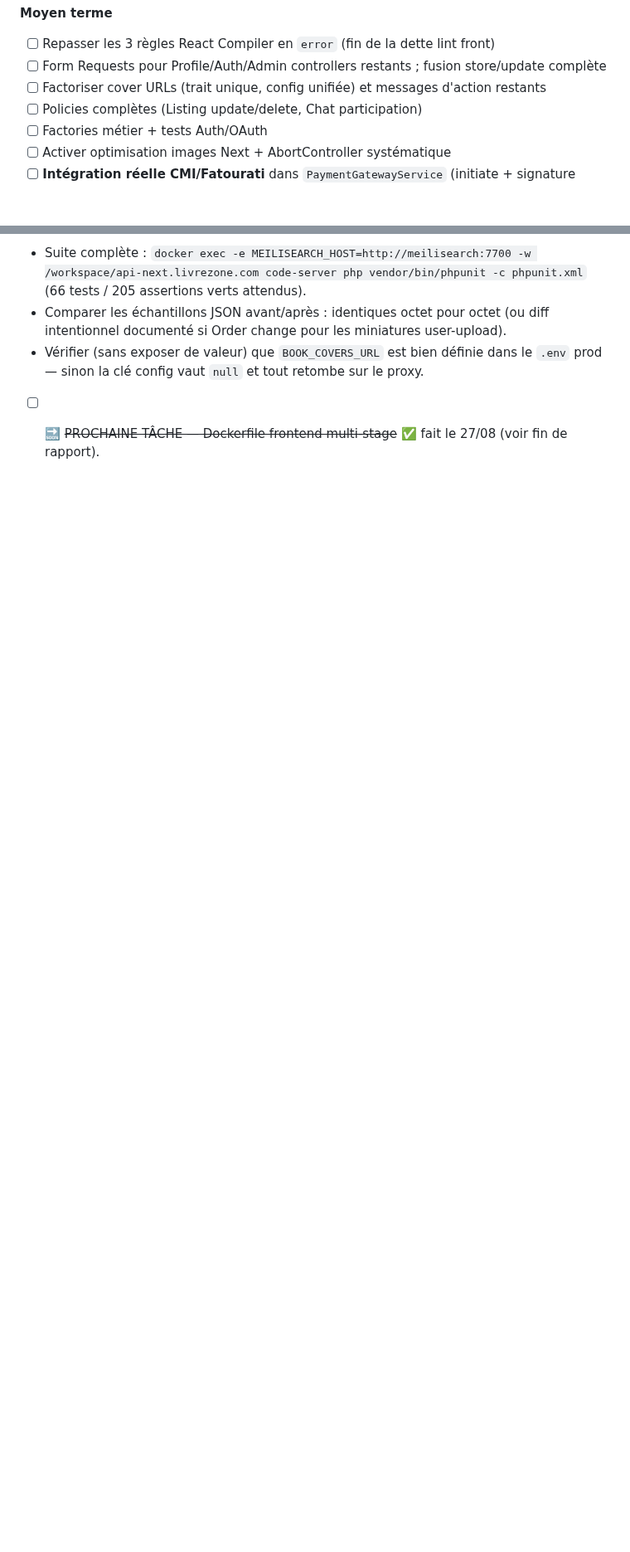
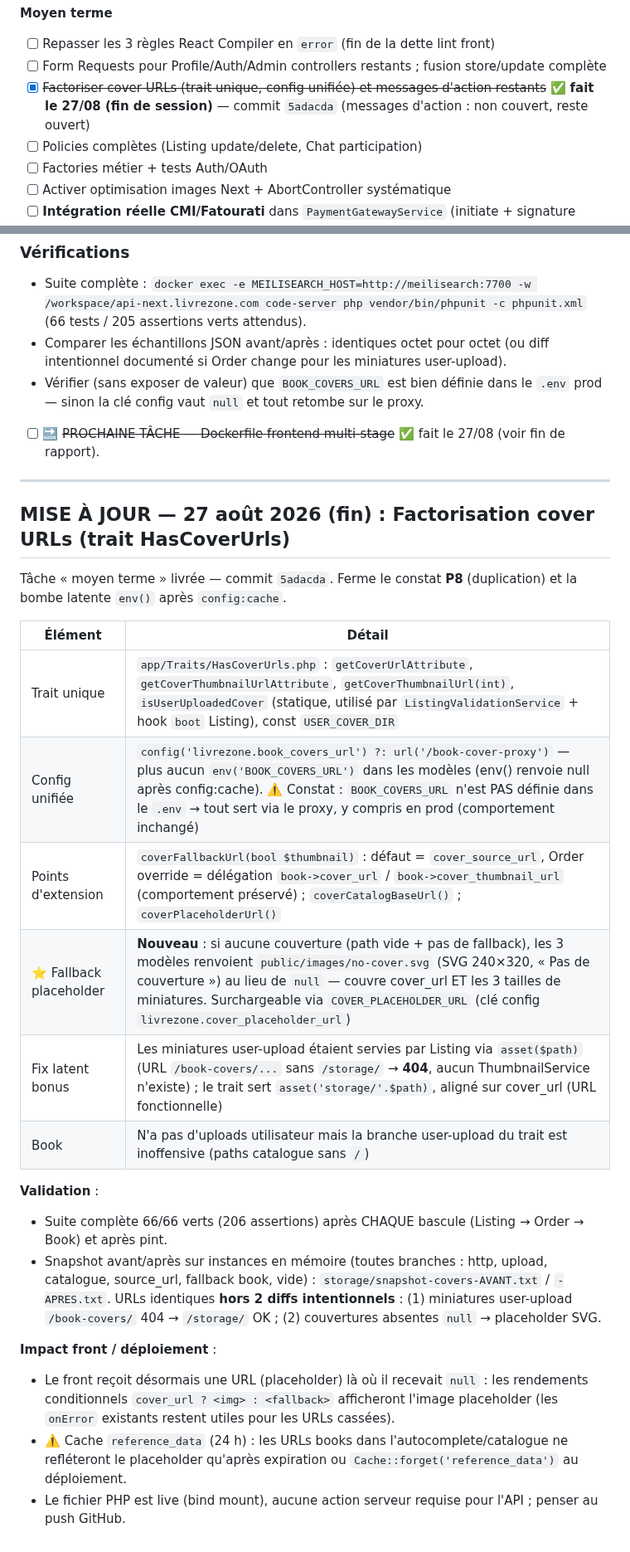
Before and after one commit to livrezone-ops/livrezone-next-monorepo, a Markdown page: api-next.livrezone.com/.agents/AUDIT-2026-08-25.md, 2 parts joined by grey strips. Shown at 83% size. GitHub-like rendering; blank space fills up the shorter version.

Commit message:
docs: audit maj - factorisation cover URLs livree (trait HasCoverUrls, placeholder, fix miniatures)

```diff
--- a/api-next.livrezone.com/.agents/AUDIT-2026-08-25.md
+++ b/api-next.livrezone.com/.agents/AUDIT-2026-08-25.md
@@ -224,7 +224,7 @@ Constat actuel : **aucun module de suivi des paiements / abonnements / échéanc
 **Moyen terme**
 - [ ] Repasser les 3 règles React Compiler en `error` (fin de la dette lint front)
 - [ ] Form Requests pour Profile/Auth/Admin controllers restants ; fusion store/update complète
-- [ ] Factoriser cover URLs (trait unique, config unifiée) et messages d'action restants
+- [x] ~~Factoriser cover URLs (trait unique, config unifiée) et messages d'action restants~~ ✅ **fait le 27/08 (fin de session)** — commit `5adacda` (messages d'action : non couvert, reste ouvert)
 - [ ] Policies complètes (Listing update/delete, Chat participation)
 - [ ] Factories métier + tests Auth/OAuth
 - [ ] Activer optimisation images Next + AbortController systématique
@@ -438,3 +438,27 @@ Plus `isUserUploadedCover()` dupliqué avec 2 constantes `USER_COVER_DIR` sépar
 - Comparer les échantillons JSON avant/après : identiques octet pour octet (ou diff intentionnel documenté si Order change pour les miniatures user-upload).
 - Vérifier (sans exposer de valeur) que `BOOK_COVERS_URL` est bien définie dans le `.env` prod — sinon la clé config vaut `null` et tout retombe sur le proxy.
 - [ ] 🔜 ~~PROCHAINE TÂCHE — Dockerfile frontend multi-stage~~ ✅ fait le 27/08 (voir fin de rapport).
+
+---
+
+## MISE À JOUR — 27 août 2026 (fin) : Factorisation cover URLs (trait HasCoverUrls)
+
+Tâche « moyen terme » livrée — commit `5adacda`. Ferme le constat **P8** (duplication) et la bombe latente `env()` après `config:cache`.
+
+| Élément | Détail |
+|---|---|
+| Trait unique | `app/Traits/HasCoverUrls.php` : `getCoverUrlAttribute`, `getCoverThumbnailUrlAttribute`, `getCoverThumbnailUrl(int)`, `isUserUploadedCover` (statique, utilisé par `ListingValidationService` + hook `boot` Listing), const `USER_COVER_DIR` |
+| Config unifiée | `config('livrezone.book_covers_url') ?: url('/book-cover-proxy')` — plus aucun `env('BOOK_COVERS_URL')` dans les modèles (env() renvoie null après config:cache). ⚠️ Constat : `BOOK_COVERS_URL` n'est PAS définie dans le `.env` → tout sert via le proxy, y compris en prod (comportement inchangé) |
+| Points d'extension | `coverFallbackUrl(bool $thumbnail)` : défaut = `cover_source_url`, Order override = délégation `book->cover_url` / `book->cover_thumbnail_url` (comportement préservé) ; `coverCatalogBaseUrl()` ; `coverPlaceholderUrl()` |
+| ⭐ Fallback placeholder | **Nouveau** : si aucune couverture (path vide + pas de fallback), les 3 modèles renvoient `public/images/no-cover.svg` (SVG 240×320, « Pas de couverture ») au lieu de `null` — couvre cover_url ET les 3 tailles de miniatures. Surchargeable via `COVER_PLACEHOLDER_URL` (clé config `livrezone.cover_placeholder_url`) |
+| Fix latent bonus | Les miniatures user-upload étaient servies par Listing via `asset($path)` (URL `/book-covers/...` sans `/storage/` → **404**, aucun ThumbnailService n'existe) ; le trait sert `asset('storage/'.$path)`, aligné sur cover_url (URL fonctionnelle) |
+| Book | N'a pas d'uploads utilisateur mais la branche user-upload du trait est inoffensive (paths catalogue sans `/`) |
+
+**Validation** :
+- Suite complète 66/66 verts (206 assertions) après CHAQUE bascule (Listing → Order → Book) et après pint.
+- Snapshot avant/après sur instances en mémoire (toutes branches : http, upload, catalogue, source_url, fallback book, vide) : `storage/snapshot-covers-AVANT.txt` / `-APRES.txt`. URLs identiques **hors 2 diffs intentionnels** : (1) miniatures user-upload `/book-covers/` 404 → `/storage/` OK ; (2) couvertures absentes `null` → placeholder SVG.
+
+**Impact front / déploiement** :
+- Le front reçoit désormais une URL (placeholder) là où il recevait `null` : les rendements conditionnels `cover_url ? <img> : <fallback>` afficheront l'image placeholder (les `onError` existants restent utiles pour les URLs cassées).
+- ⚠️ Cache `reference_data` (24 h) : les URLs books dans l'autocomplete/catalogue ne refléteront le placeholder qu'après expiration ou `Cache::forget('reference_data')` au déploiement.
+- Le fichier PHP est live (bind mount), aucune action serveur requise pour l'API ; penser au push GitHub.
```
